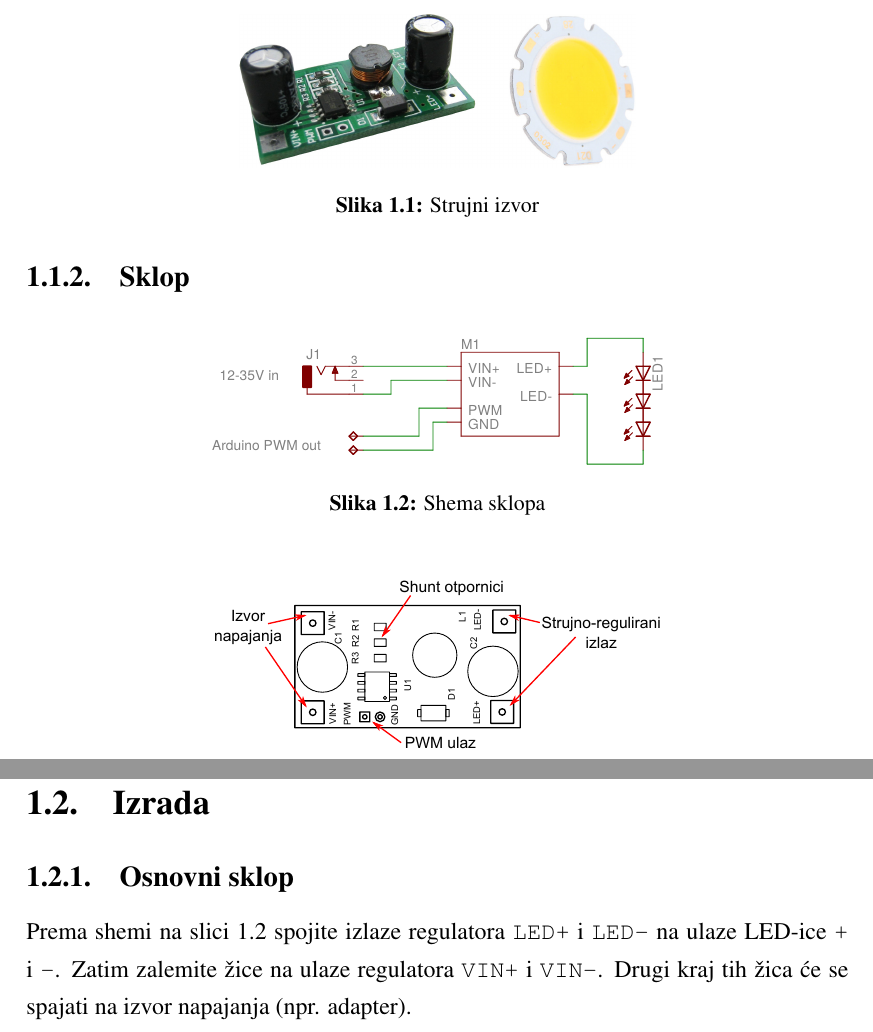
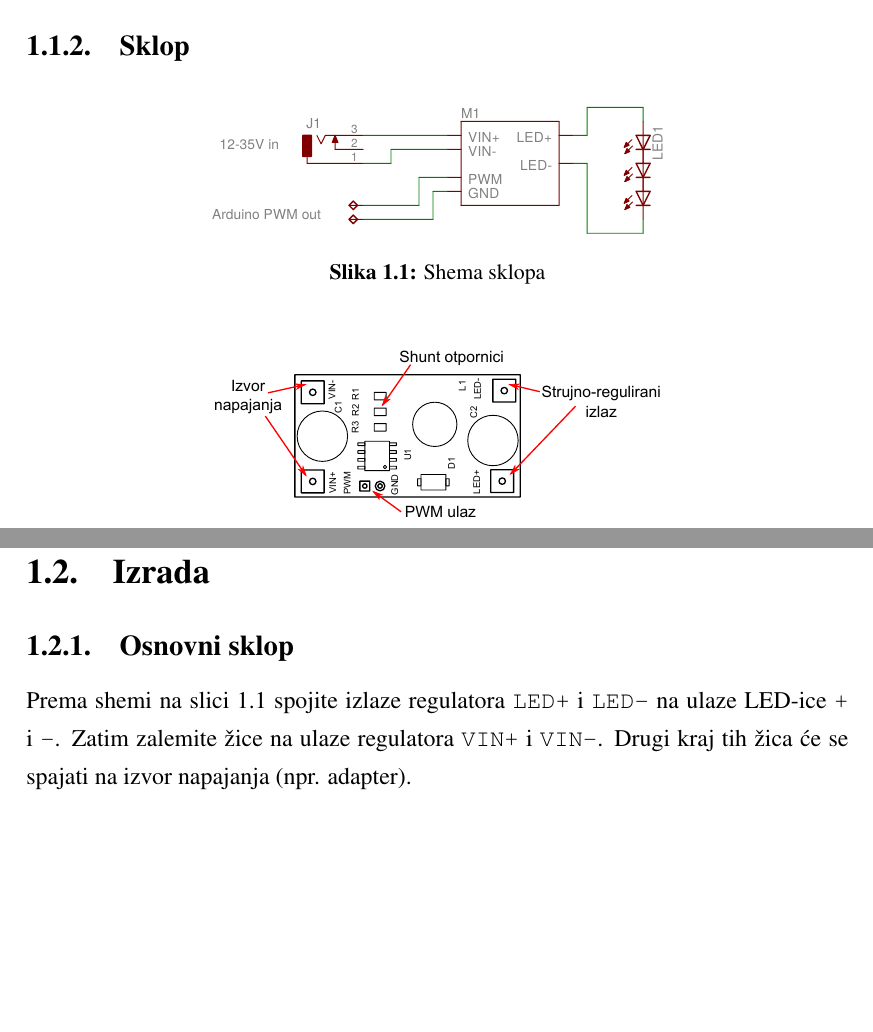
Before and after one commit to ijdu/lab4, a LaTeX thesis (labos.tex): two parts of page 5 of 17, joined at a grey line, cut at the place of the change, the shorter picture padded with empty space. Compiled offline with pdfLaTeX.

Commit message:
fix photo on wrong page
Signed-off-by: Mak Krnic <mak@makkrnic.info>

```diff
--- a/labos.tex
+++ b/labos.tex
@@ -52,4 +52,3 @@ XL4001 ima mogućnost prigušenja (engl. \textit{dimming}) intenziteta PWM signa
 
 \subsection{Materijali}
 
-\begin{figure}[h!]
@@ -56,6 +66,5 @@ XL4001 ima mogućnost prigušenja (engl. \textit{dimming}) intenziteta PWM signa
 	\centering
 	\includegraphics[width=7cm]{./Fotke/1W LED/Materijal.jpg}
-	\caption{Strujni izvor}
 	\label{fig:slika1}
-\end{figure}
+\end{minipage}
 
```
Also changed, not shown: labos.tex (18 more changed lines).
